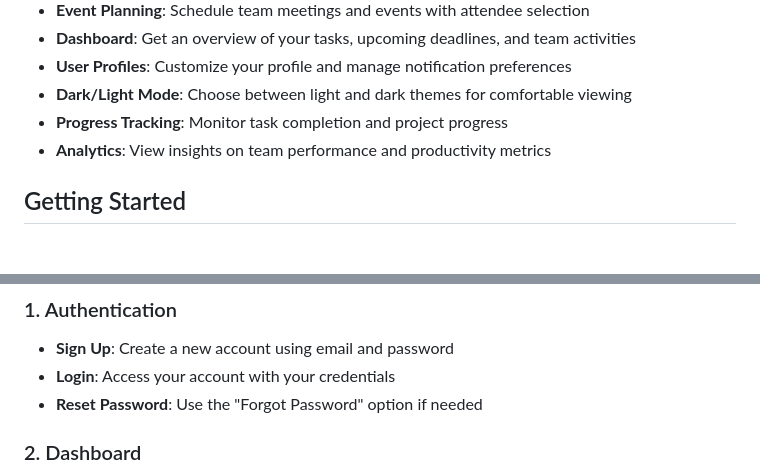
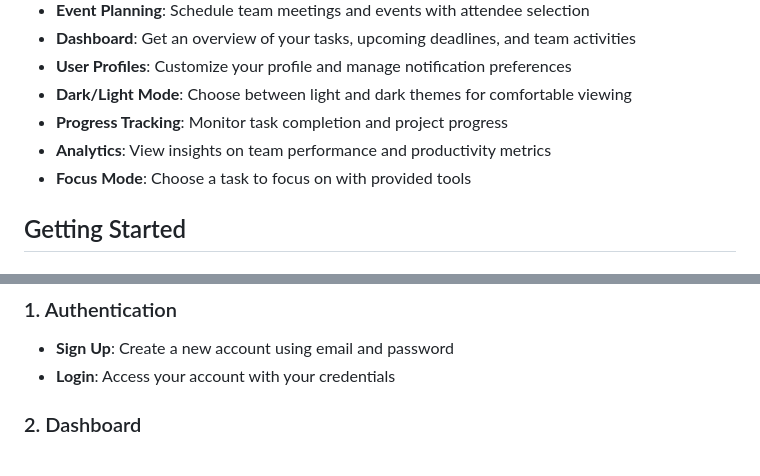
Before and after one commit to Andrew28KG/TaskHive, a Markdown page: README.md, 2 parts joined by grey strips. Rendered like a GitHub page.

```diff
--- a/README.md
+++ b/README.md
@@ -22,6 +22,7 @@ TaskHive offers a comprehensive set of features to enhance team productivity:
 - **Dark/Light Mode**: Choose between light and dark themes for comfortable viewing
 - **Progress Tracking**: Monitor task completion and project progress
 - **Analytics**: View insights on team performance and productivity metrics
+- **Focus Mode**: Choose a task to focus on with provided tools
 
 ## Getting Started
 
@@ -63,7 +64,6 @@ TaskHive offers a comprehensive set of features to enhance team productivity:
 ### 1. Authentication
 - **Sign Up**: Create a new account using email and password
 - **Login**: Access your account with your credentials
-- **Reset Password**: Use the "Forgot Password" option if needed
 
 ### 2. Dashboard
 - View all your tasks, organized by priority and due date
```
